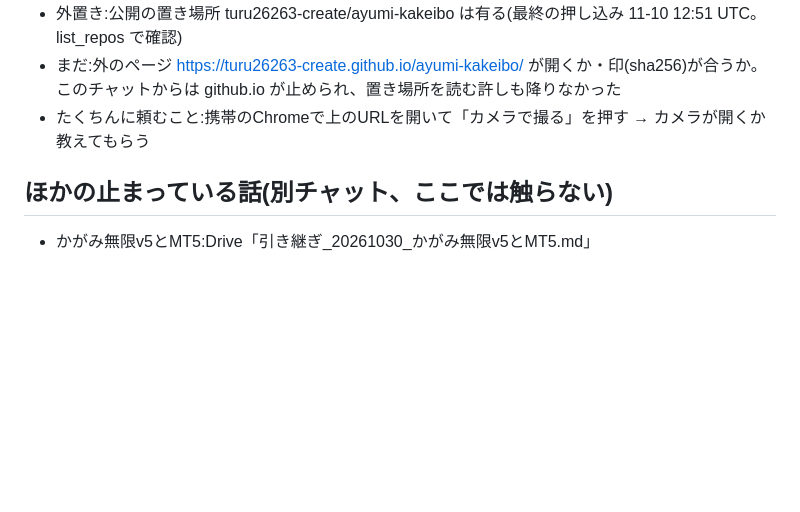
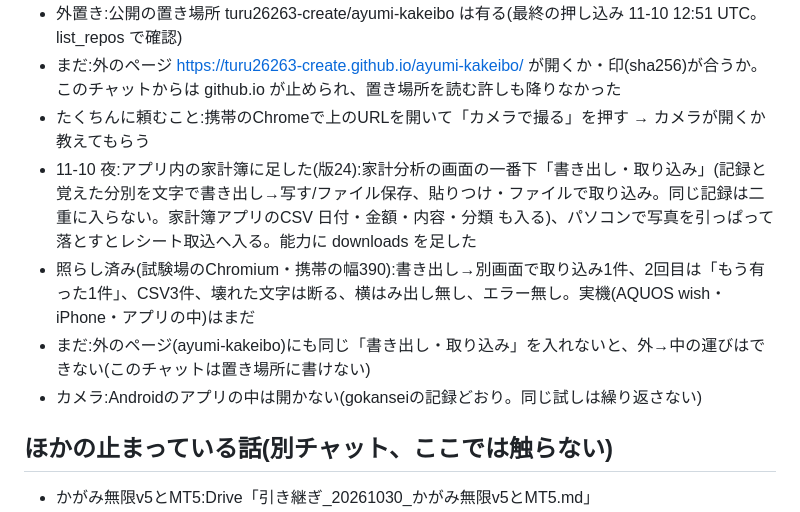
Before and after one commit to turu26263-create/-, a Markdown page: HANDOFF.md, the part around the change. Rendered like a GitHub page; blank space fills up the shorter version.

Commit message:
引き継ぎ: 家計簿に書き出し・取り込みを足した記録
Co-Authored-By: Claude Opus 5.5 <noreply@anthropic.com>
Claude-Session: https://claude.ai/code/session_014B7FRpBuo12iMMn2KnSMA1

```diff
--- a/HANDOFF.md
+++ b/HANDOFF.md
@@ -32,6 +32,10 @@
 - 外置き:公開の置き場所 turu26263-create/ayumi-kakeibo は有る(最終の押し込み 11-10 12:51 UTC。list_repos で確認)
 - まだ:外のページ https://turu26263-create.github.io/ayumi-kakeibo/ が開くか・印(sha256)が合うか。このチャットからは github.io が止められ、置き場所を読む許しも降りなかった
 - たくちんに頼むこと:携帯のChromeで上のURLを開いて「カメラで撮る」を押す → カメラが開くか教えてもらう
+- 11-10 夜:アプリ内の家計簿に足した(版24):家計分析の画面の一番下「書き出し・取り込み」(記録と覚えた分別を文字で書き出し→写す/ファイル保存、貼りつけ・ファイルで取り込み。同じ記録は二重に入らない。家計簿アプリのCSV 日付・金額・内容・分類 も入る)、パソコンで写真を引っぱって落とすとレシート取込へ入る。能力に downloads を足した
+- 照らし済み(試験場のChromium・携帯の幅390):書き出し→別画面で取り込み1件、2回目は「もう有った1件」、CSV3件、壊れた文字は断る、横はみ出し無し、エラー無し。実機(AQUOS wish・iPhone・アプリの中)はまだ
+- まだ:外のページ(ayumi-kakeibo)にも同じ「書き出し・取り込み」を入れないと、外→中の運びはできない(このチャットは置き場所に書けない)
+- カメラ:Androidのアプリの中は開かない(gokanseiの記録どおり。同じ試しは繰り返さない)
 
 ## ほかの止まっている話(別チャット、ここでは触らない)
 - かがみ無限v5とMT5:Drive「引き継ぎ_20261030_かがみ無限v5とMT5.md」
```
